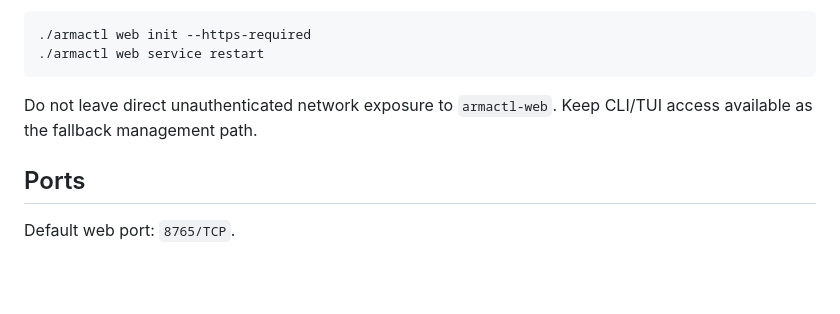
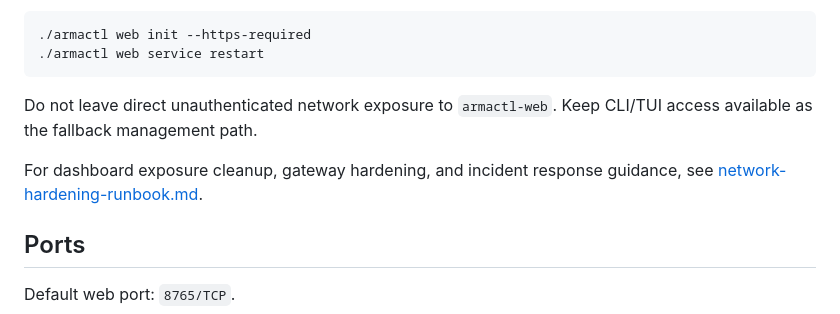
Before and after one commit to dturovskiy/armactl, a Markdown page: docs/web-deployment.md, the part around the change. GitHub-like rendering; blank space fills up the shorter version.

Commit message:
docs: add network hardening runbook

```diff
--- a/docs/web-deployment.md
+++ b/docs/web-deployment.md
@@ -129,6 +129,8 @@ When serving through HTTPS, configure secure cookies:
 
 Do not leave direct unauthenticated network exposure to `armactl-web`. Keep CLI/TUI access available as the fallback management path.
 
+For dashboard exposure cleanup, gateway hardening, and incident response guidance, see [network-hardening-runbook.md](network-hardening-runbook.md).
+
 ## Ports
 
 Default web port: `8765/TCP`.
```
Also changed, not shown: docs/network-hardening-runbook.md (added, +248 -0 lines).
